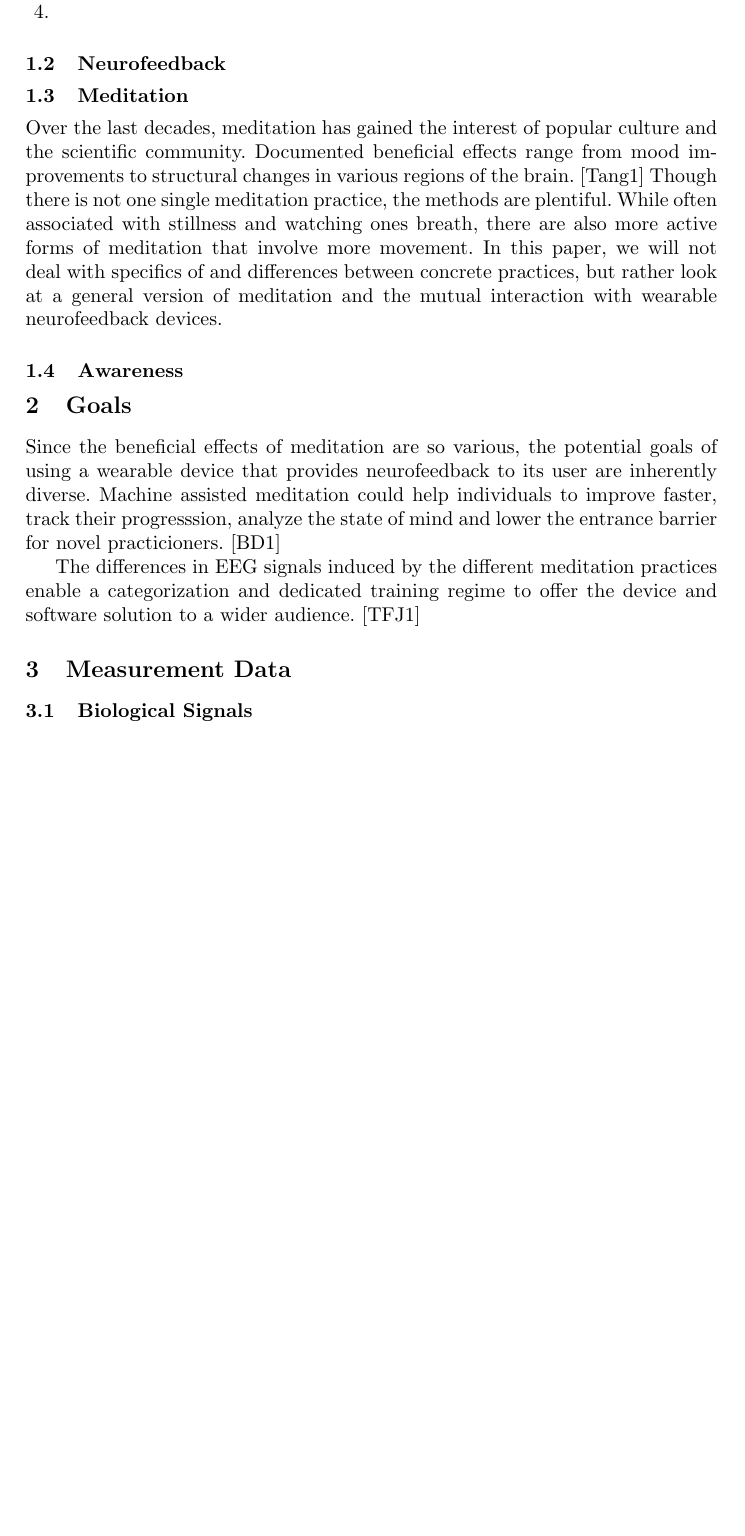
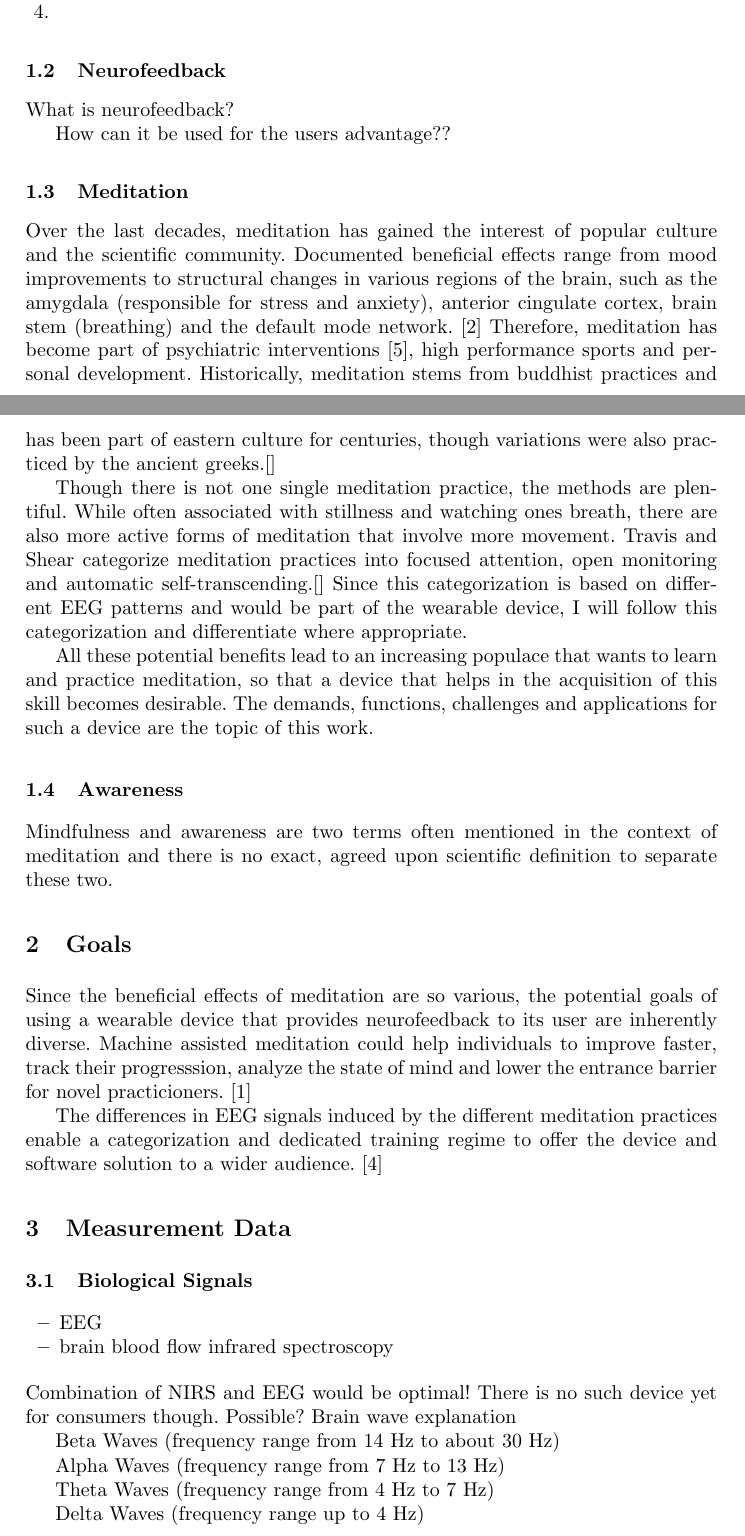
Before and after one commit to DerDoni/Supporting-Meditative-Awareness-through-Neurofeedback-Wearables, a LaTeX paper (proseminar.tex): part of page 2 of 3 before the commit and two parts of pages 2 and 3 of 4 after it, the two joined at a grey line, cut so that both start at the same text, the shorter picture padded with empty space. Compiled offline with pdfLaTeX.

Commit message:
Filled in sum bits about EEG and meditation

```diff
--- a/proseminar.tex
+++ b/proseminar.tex
@@ -16,13 +35,25 @@
     \item
 \end{enumerate}
 \subsection{Neurofeedback}
+What is neurofeedback?
+
+How can it be used for the users advantage??
 \subsection{Meditation}
 Over the last decades, meditation has gained the interest of popular culture and the scientific community.
-Documented beneficial effects range from mood improvements to structural changes in various regions of the brain. \cite{Tang:et al}
+Documented beneficial effects range from mood improvements to structural changes in various regions of the brain, such as the amygdala (responsible for stress and anxiety), anterior cingulate cortex, brain stem (breathing)
+and the default mode network. \cite{Tang:et al}
+Therefore, meditation has become part of psychiatric interventions \cite{Hoelzel}, high performance sports and personal development.
+% QUOTE
+Historically, meditation stems from buddhist practices and has been part of eastern culture for centuries, though variations were also practiced by the ancient greeks.[]
+
 Though there is not one single meditation practice, the methods are plentiful. While often associated with stillness and watching ones breath,
-there are also more active forms of meditation that involve more movement. In this paper, we will not deal with specifics of and differences between concrete
-practices, but rather look at a general version of meditation and the mutual interaction with wearable neurofeedback devices.
+there are also more active forms of meditation that involve more movement. Travis and Shear categorize meditation practices into focused attention, open monitoring and automatic self-transcending.[]
+Since this categorization is based on different EEG patterns and would be part of the wearable device, I will follow this categorization and differentiate where appropriate.
+
+All these potential benefits lead to an increasing populace that wants to learn and practice meditation, so that a device that helps in the acquisition of this skill becomes desirable.
+The demands, functions, challenges and applications for such a device are the topic of this work.
 \subsection{Awareness}
+Mindfulness and awareness are two terms often mentioned in the context of meditation and there is no exact, agreed upon scientific definition to separate these two.
 \section{Goals}
 Since the beneficial effects of meditation are so various, the potential goals of using a wearable device
 that provides neurofeedback to its user are inherently diverse. Machine assisted meditation could help individuals to
@@ -32,6 +63,26 @@ The differences in EEG signals induced by the different meditation practices ena
 and dedicated training regime to offer the device and software solution to a wider audience. \cite{Travis}
 \section{Measurement Data}
 \subsection{Biological Signals}
+\begin{itemize}
+    \item EEG
+    \item brain blood flow infrared spectroscopy
+\end{itemize}
+Combination of NIRS and EEG would be optimal! There is no such device yet for consumers though.
+Possible?
+Brain wave explanation
+
+
+
+Beta Waves (frequency range from 14 Hz to about 30 Hz)
+
+
+Alpha Waves (frequency range from 7 Hz to 13 Hz)
+
+
+Theta Waves (frequency range from 4 Hz to 7 Hz)
+
+
+Delta Waves (frequency range up to 4 Hz)
 \subsection{Measuring}
 \subsection{Challenges}
 Involuntary movement of the tongue, eyeballs, jaw and facial muscles produce noise in the milivolt range, while brain signals are on
```
Also changed, not shown: proseminar.pdf, proseminar.tex (29 more changed lines).
